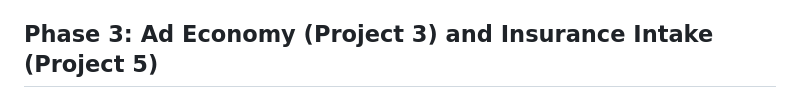
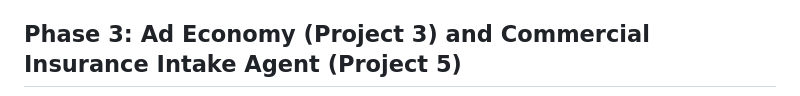
Before and after one commit to akshitsubudhi/wordforge-agents, a Markdown page: docs/ARCHITECTURE.md, the part around one of its changes. Rendered like a GitHub page.

````diff
--- a/docs/ARCHITECTURE.md
+++ b/docs/ARCHITECTURE.md
@@ -246,7 +246,7 @@ flowchart LR
   exposures from the game use the same table and the same evaluator.
 
 
-## Phase 3: Ad Economy (Project 3) and Insurance Intake (Project 5)
+## Phase 3: Ad Economy (Project 3) and Commercial Insurance Intake Agent (Project 5)
 
 ```mermaid
 flowchart LR
````
Also changed, not shown: other parts of docs/ARCHITECTURE.md (+2 -2 lines), README.md (+3 -3 lines), docs/phase3_intake_eval_scorecard.md (+1 -1 lines), docs/control_center_faults.png, docs/control_center_overview.png, 8 other files.
